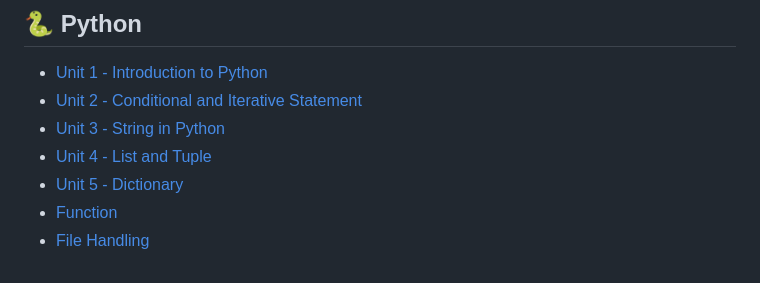
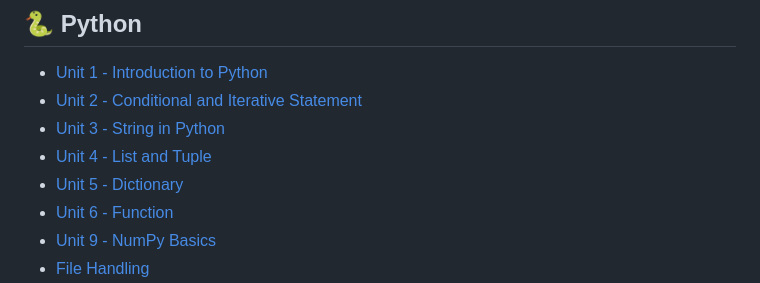
Before and after one commit to brijeshsingh16/computer-science-notes, a Markdown page: README.md, the part around one of its changes. GitHub-like rendering.

```diff
--- a/README.md
+++ b/README.md
@@ -59,5 +59,6 @@ Curated collection of CS study materials, unit notes, and PDF resources organize
 * [Unit 3 - String in Python](Python/Unit%203%20-%20String%20in%20Python.pdf)
 * [Unit 4 - List and Tuple](Python/Unit%206%20-%20List%20and%20Tuple.pdf)
 * [Unit 5 - Dictionary](Python/Unit%205%20-%20Dictionary.pdf)
-* [Function](Python/Unit%206-%20Function.pdf)
+* [Unit 6 - Function](Python/Unit%206-%20Function.pdf)
+* [Unit 9 - NumPy Basics](Python/Unit%209-%20NumPy%20Basics.pdf)
 * [File Handling](Python/File-Processing.pdf)
```
Also changed, not shown: other parts of README.md (+2 -3 lines).
